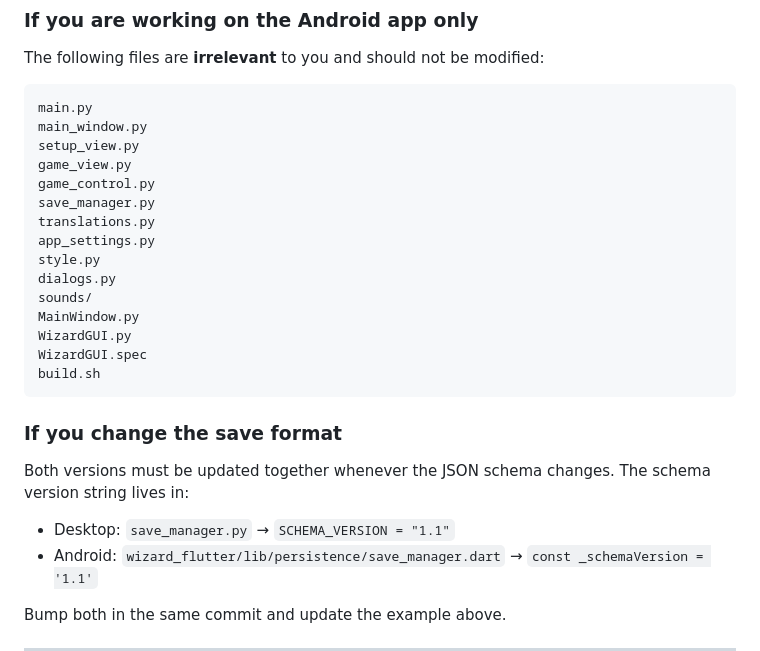
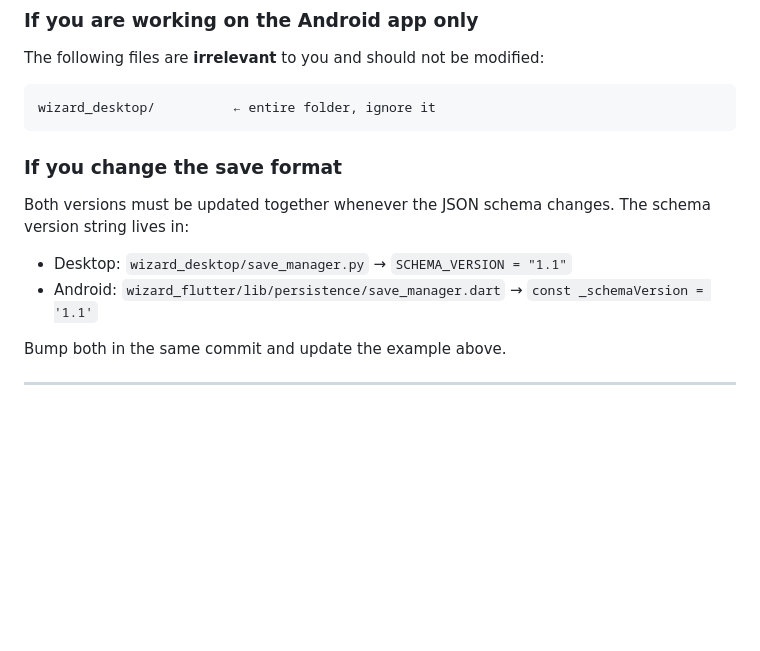
Before and after one commit to MordredWiggi/WizardGUI, a Markdown page: README.md, the part around one of its changes. Rendered like a GitHub page; blank space fills up the shorter version.

````diff
--- a/README.md
+++ b/README.md
@@ -173,27 +175,13 @@ wizard_flutter/          ← entire folder, ignore it
 The following files are **irrelevant** to you and should not be modified:
 
 ```
-main.py
-main_window.py
-setup_view.py
-game_view.py
-game_control.py
-save_manager.py
-translations.py
-app_settings.py
-style.py
-dialogs.py
-sounds/
-MainWindow.py
-WizardGUI.py
-WizardGUI.spec
-build.sh
+wizard_desktop/          ← entire folder, ignore it
 ```
 
 ### If you change the save format
 
 Both versions must be updated together whenever the JSON schema changes. The schema version string lives in:
-- Desktop: `save_manager.py` → `SCHEMA_VERSION = "1.1"`
+- Desktop: `wizard_desktop/save_manager.py` → `SCHEMA_VERSION = "1.1"`
 - Android: `wizard_flutter/lib/persistence/save_manager.dart` → `const _schemaVersion = '1.1'`
 
 Bump both in the same commit and update the example above.
````
Also changed, not shown: other parts of README.md (+25 -23 lines).
